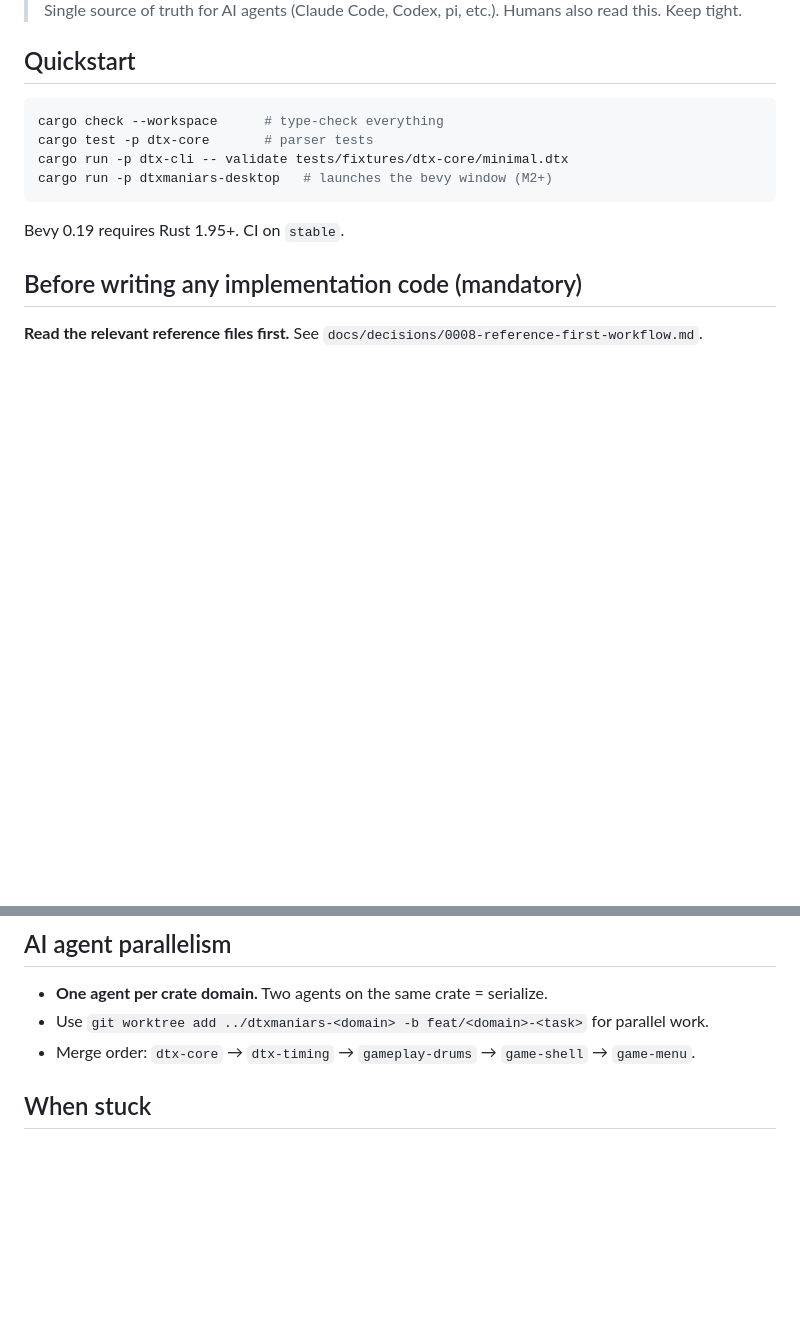
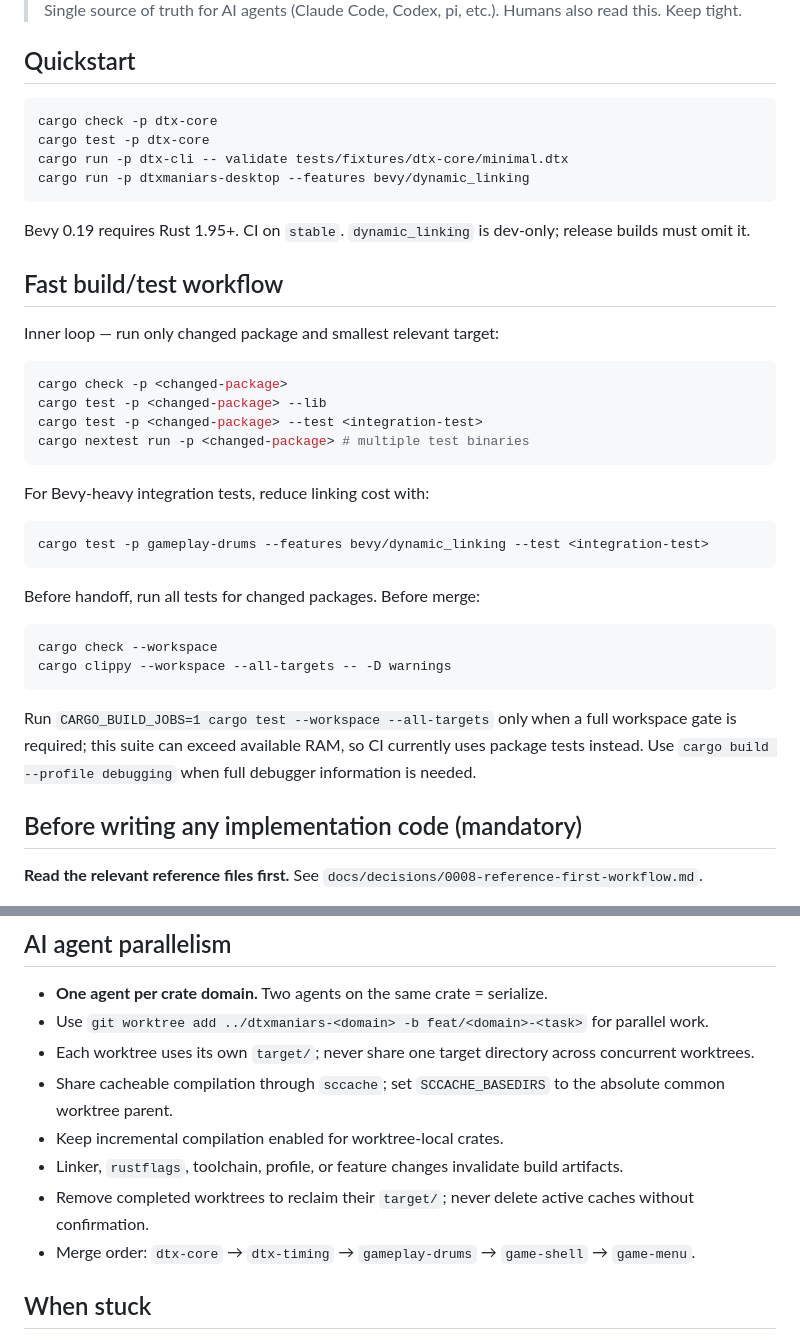
Before and after one commit to lazykern/dtxmaniars, a Markdown page: AGENTS.md, 2 parts joined by grey strips. Drawn GitHub-style; blank space fills up the shorter version.

Commit message:
docs: define fast worktree workflow

````diff
--- a/AGENTS.md
+++ b/AGENTS.md
@@ -6,13 +6,43 @@
 ## Quickstart
 
 ```sh
-cargo check --workspace      # type-check everything
-cargo test -p dtx-core       # parser tests
+cargo check -p dtx-core
+cargo test -p dtx-core
 cargo run -p dtx-cli -- validate tests/fixtures/dtx-core/minimal.dtx
-cargo run -p dtxmaniars-desktop   # launches the bevy window (M2+)
+cargo run -p dtxmaniars-desktop --features bevy/dynamic_linking
 ```
 
-Bevy 0.19 requires Rust 1.95+. CI on `stable`.
+Bevy 0.19 requires Rust 1.95+. CI on `stable`. `dynamic_linking` is dev-only;
+release builds must omit it.
+
+## Fast build/test workflow
+
+Inner loop — run only changed package and smallest relevant target:
+
+```sh
+cargo check -p <changed-package>
+cargo test -p <changed-package> --lib
+cargo test -p <changed-package> --test <integration-test>
+cargo nextest run -p <changed-package> # multiple test binaries
+```
+
+For Bevy-heavy integration tests, reduce linking cost with:
+
+```sh
+cargo test -p gameplay-drums --features bevy/dynamic_linking --test <integration-test>
+```
+
+Before handoff, run all tests for changed packages. Before merge:
+
+```sh
+cargo check --workspace
+cargo clippy --workspace --all-targets -- -D warnings
+```
+
+Run `CARGO_BUILD_JOBS=1 cargo test --workspace --all-targets` only when a full
+workspace gate is required; this suite can exceed available RAM, so CI currently
+uses package tests instead. Use `cargo build --profile debugging` when full
+debugger information is needed.
 
 ## Before writing any implementation code (mandatory)
 
@@ -96,6 +126,11 @@ A Pure crate **must not** depend on any Engine or Game crate. Engine crates may
 
 - **One agent per crate domain.** Two agents on the same crate = serialize.
 - Use `git worktree add ../dtxmaniars-<domain> -b feat/<domain>-<task>` for parallel work.
+- Each worktree uses its own `target/`; never share one target directory across concurrent worktrees.
+- Share cacheable compilation through `sccache`; set `SCCACHE_BASEDIRS` to the absolute common worktree parent.
+- Keep incremental compilation enabled for worktree-local crates.
+- Linker, `rustflags`, toolchain, profile, or feature changes invalidate build artifacts.
+- Remove completed worktrees to reclaim their `target/`; never delete active caches without confirmation.
 - Merge order: `dtx-core` → `dtx-timing` → `gameplay-drums` → `game-shell` → `game-menu`.
 
 ## When stuck
````
Also changed, not shown: 1 other file.
